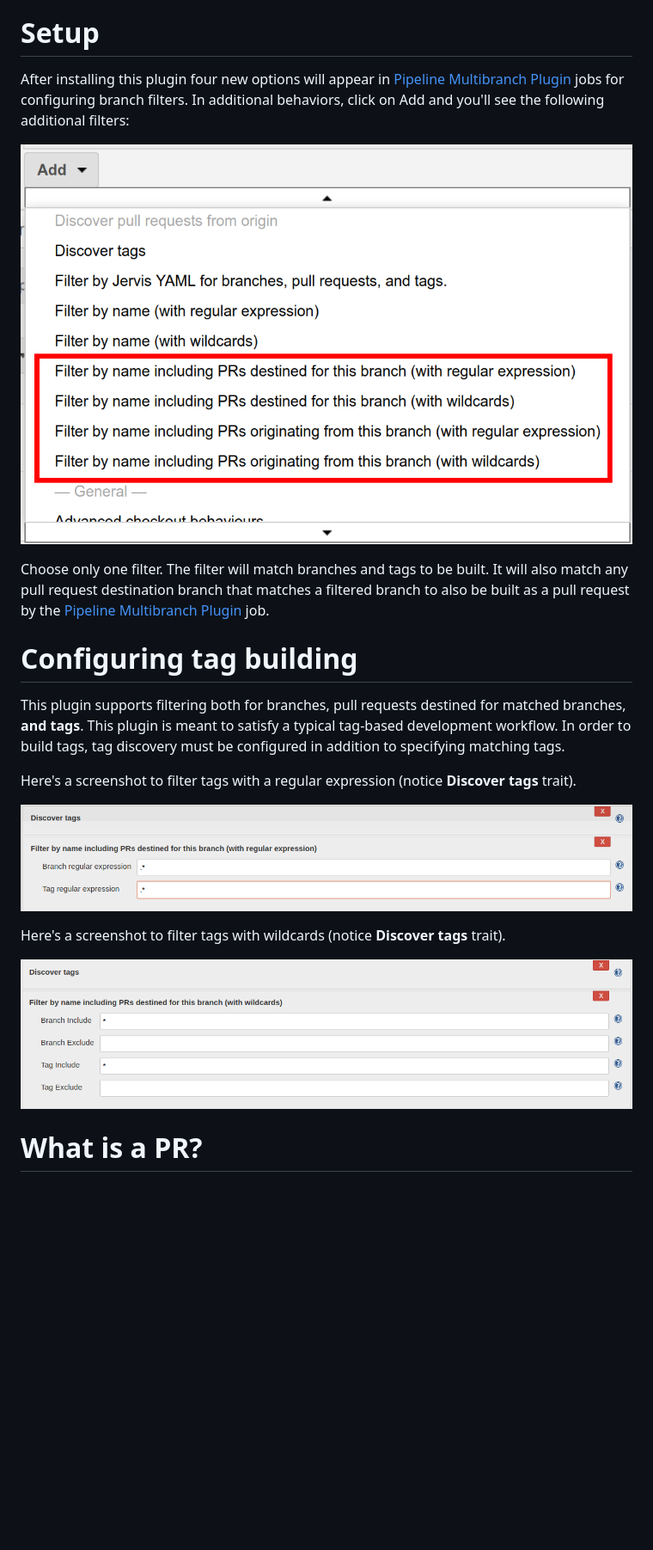
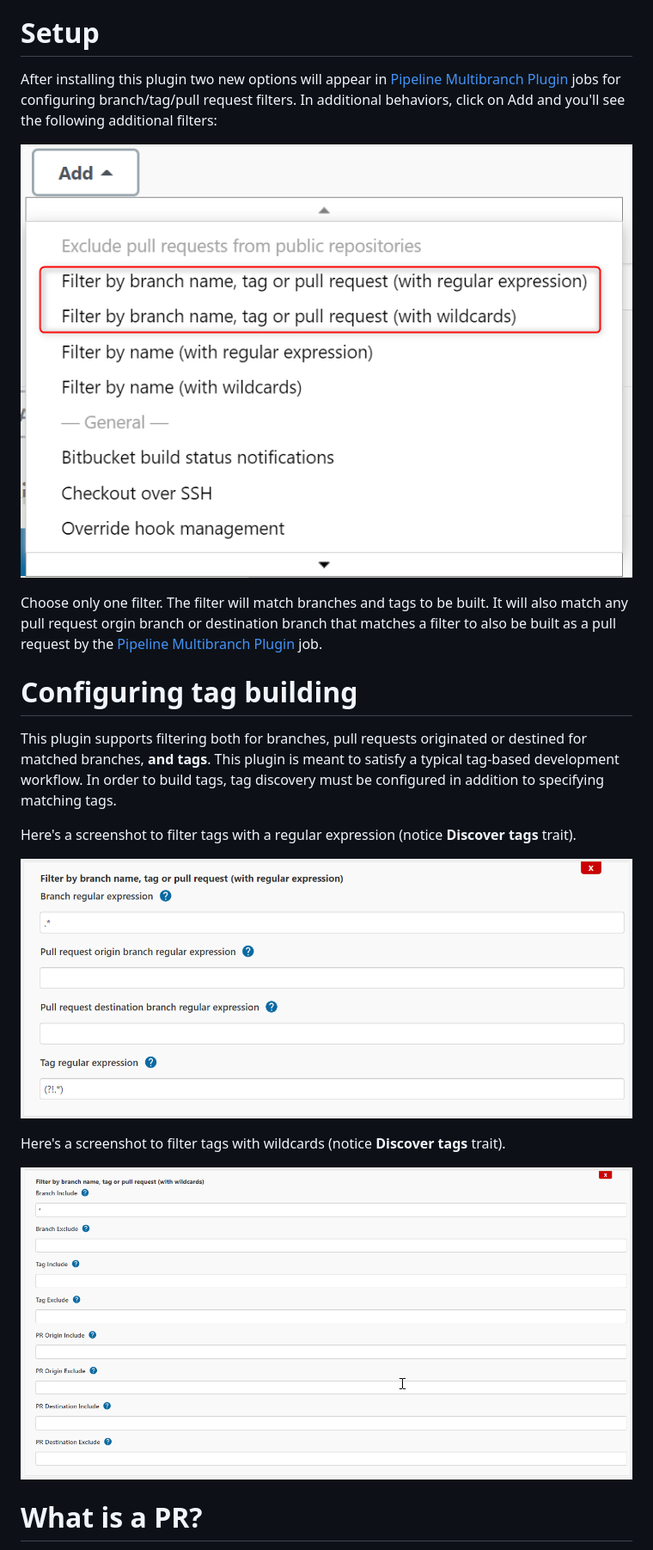
Before and after one commit to jenkinsci/scm-filter-branch-pr-plugin, a Markdown page: README.md, the part around the change. Shown at 86% size. Rendered like a GitHub page; pictures changed too: docs/images/screenshot-config.png, docs/images/screenshot-regex.png, docs/images/screenshot-wildcards.png; blank space fills up the shorter version.

Commit message:
Modify docs according to plugin changes

```diff
--- a/README.md
+++ b/README.md
@@ -13,21 +13,21 @@ tags independently of branches.
 
 # Setup
 
-After installing this plugin four new options will appear in [Pipeline
-Multibranch Plugin][multibranch-pipeline] jobs for configuring branch filters.
+After installing this plugin two new options will appear in [Pipeline
+Multibranch Plugin][multibranch-pipeline] jobs for configuring branch/tag/pull request filters.
 In additional behaviors, click on Add and you'll see the following additional
 filters:
 
 ![Screenshot of filter config][screenshot-config]
 
 Choose only one filter.  The filter will match branches and tags to be built.
-It will also match any pull request destination branch that matches a filtered
-branch to also be built as a pull request by the [Pipeline Multibranch
+It will also match any pull request orgin branch or destination branch that matches a filter
+to also be built as a pull request by the [Pipeline Multibranch
 Plugin][multibranch-pipeline] job.
 
 # Configuring tag building
 
-This plugin supports filtering both for branches, pull requests destined for
+This plugin supports filtering both for branches, pull requests originated or destined for
 matched branches, **and tags**.  This plugin is meant to satisfy a typical
 tag-based development workflow.  In order to build tags, tag discovery must be
 configured in addition to specifying matching tags.
```
